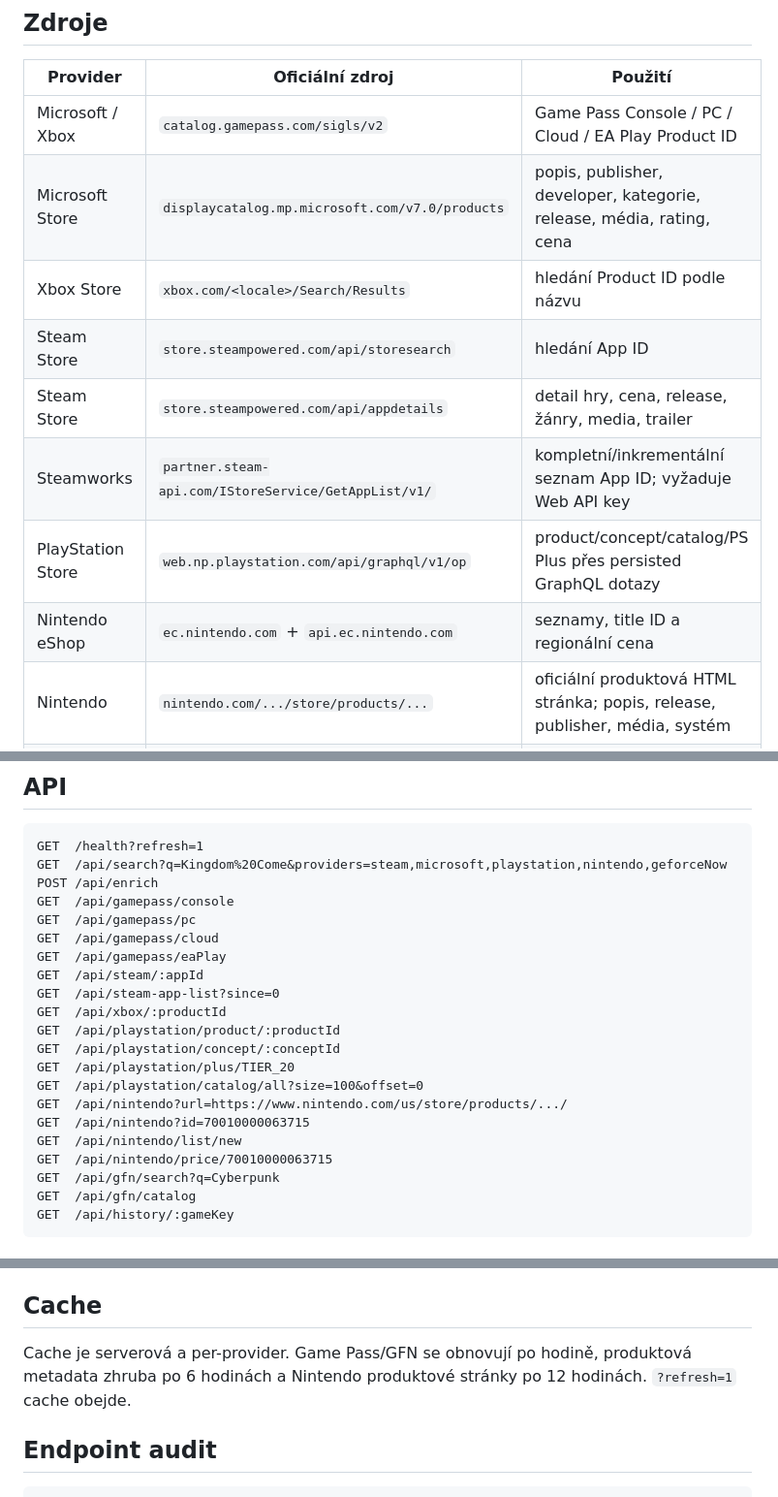
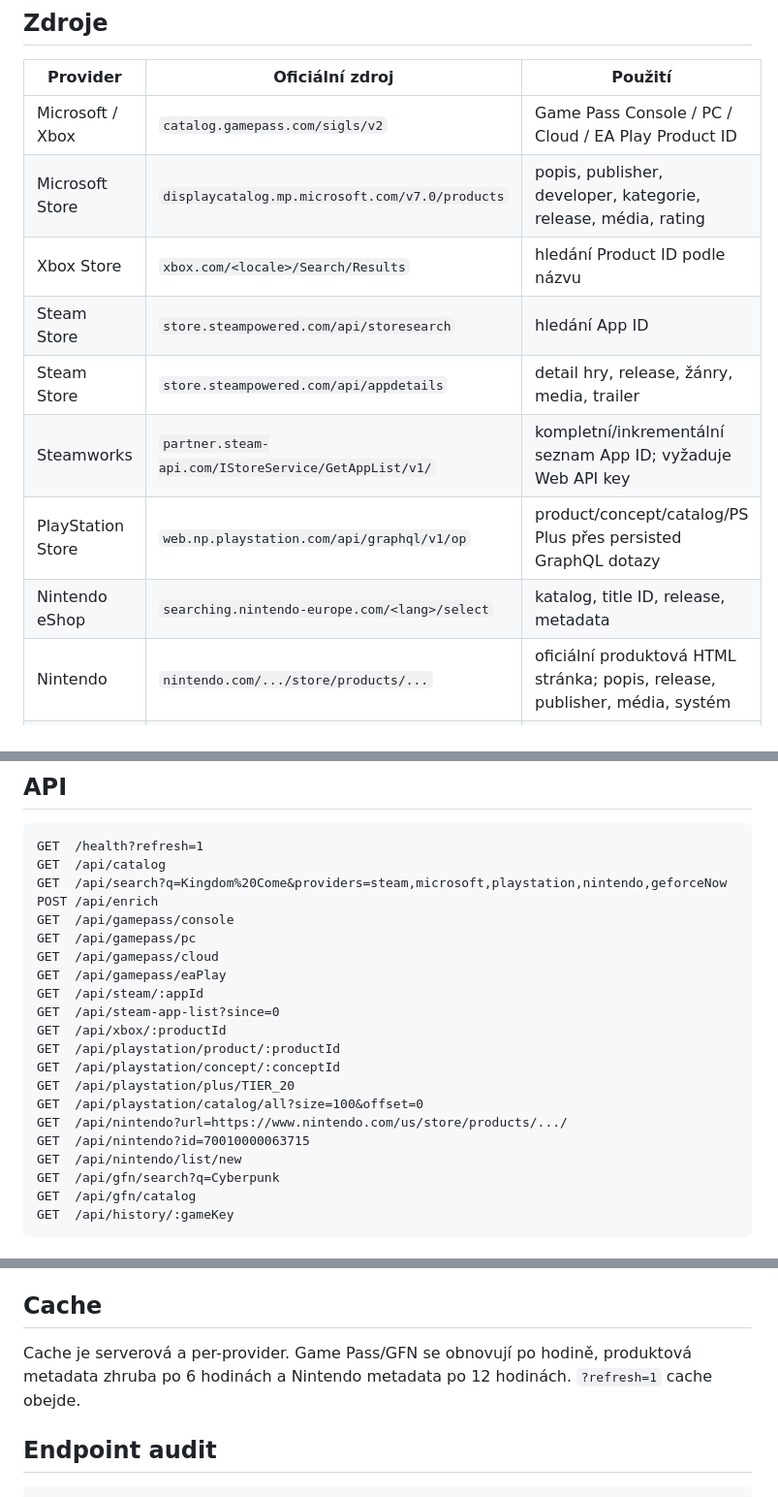
Before and after one commit to CaseyCZ/GameS-Calendar-Website, a Markdown page: games-api/README.md, 3 parts joined by grey strips. Shown at 97% size. Drawn GitHub-style.

Commit message:
docs: remove pricing from API documentation

````diff
--- a/games-api/README.md
+++ b/games-api/README.md
@@ -7,13 +7,13 @@ Vlastní backend pro GameS Calendar. Data bere přímo z endpointů a HTML ofici
 | Provider | Oficiální zdroj | Použití |
 | --- | --- | --- |
 | Microsoft / Xbox | `catalog.gamepass.com/sigls/v2` | Game Pass Console / PC / Cloud / EA Play Product ID |
-| Microsoft Store | `displaycatalog.mp.microsoft.com/v7.0/products` | popis, publisher, developer, kategorie, release, média, rating, cena |
+| Microsoft Store | `displaycatalog.mp.microsoft.com/v7.0/products` | popis, publisher, developer, kategorie, release, média, rating |
 | Xbox Store | `xbox.com/<locale>/Search/Results` | hledání Product ID podle názvu |
 | Steam Store | `store.steampowered.com/api/storesearch` | hledání App ID |
-| Steam Store | `store.steampowered.com/api/appdetails` | detail hry, cena, release, žánry, media, trailer |
+| Steam Store | `store.steampowered.com/api/appdetails` | detail hry, release, žánry, media, trailer |
 | Steamworks | `partner.steam-api.com/IStoreService/GetAppList/v1/` | kompletní/inkrementální seznam App ID; vyžaduje Web API key |
 | PlayStation Store | `web.np.playstation.com/api/graphql/v1/op` | product/concept/catalog/PS Plus přes persisted GraphQL dotazy |
-| Nintendo eShop | `ec.nintendo.com` + `api.ec.nintendo.com` | seznamy, title ID a regionální cena |
+| Nintendo eShop | `searching.nintendo-europe.com/<lang>/select` | katalog, title ID, release, metadata |
 | Nintendo | `nintendo.com/.../store/products/...` | oficiální produktová HTML stránka; popis, release, publisher, média, systém |
 | GeForce NOW | `api-prod.nvidia.com/services/gfngames/v1/gameList` | live katalog GFN, playType, obchody, obrázky |
 
@@ -34,6 +34,7 @@ Node.js 22.13+ je vyžadován kvůli vestavěnému `node:sqlite`. SQLite drží
 
 ```text
 GET  /health?refresh=1
+GET  /api/catalog
 GET  /api/search?q=Kingdom%20Come&providers=steam,microsoft,playstation,nintendo,geforceNow
 POST /api/enrich
 GET  /api/gamepass/console
@@ -50,7 +51,6 @@ GET  /api/playstation/catalog/all?size=100&offset=0
 GET  /api/nintendo?url=https://www.nintendo.com/us/store/products/.../
 GET  /api/nintendo?id=70010000063715
 GET  /api/nintendo/list/new
-GET  /api/nintendo/price/70010000063715
 GET  /api/gfn/search?q=Cyberpunk
 GET  /api/gfn/catalog
 GET  /api/history/:gameKey
@@ -71,7 +71,7 @@ Pošli JSON na `POST /api/enrich`. API nejdřív použije známá provider ID. P
 
 ## Cache
 
-Cache je serverová a per-provider. Game Pass/GFN se obnovují po hodině, produktová metadata zhruba po 6 hodinách a Nintendo produktové stránky po 12 hodinách. `?refresh=1` cache obejde.
+Cache je serverová a per-provider. Game Pass/GFN se obnovují po hodině, produktová metadata zhruba po 6 hodinách a Nintendo metadata po 12 hodinách. `?refresh=1` cache obejde.
 
 ## Endpoint audit
 
````
Also changed, not shown: other parts of games-api/README.md (+1 -1 lines).
